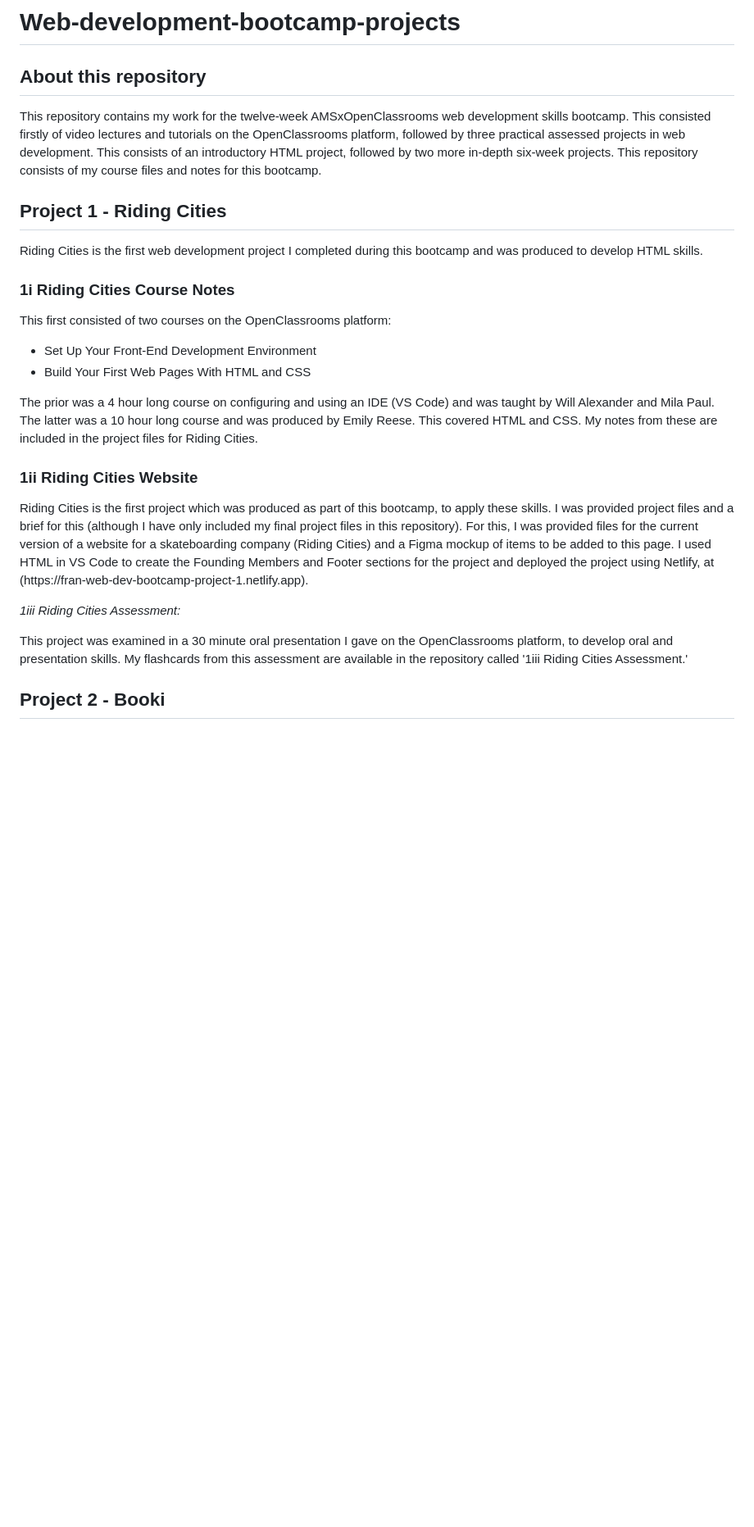
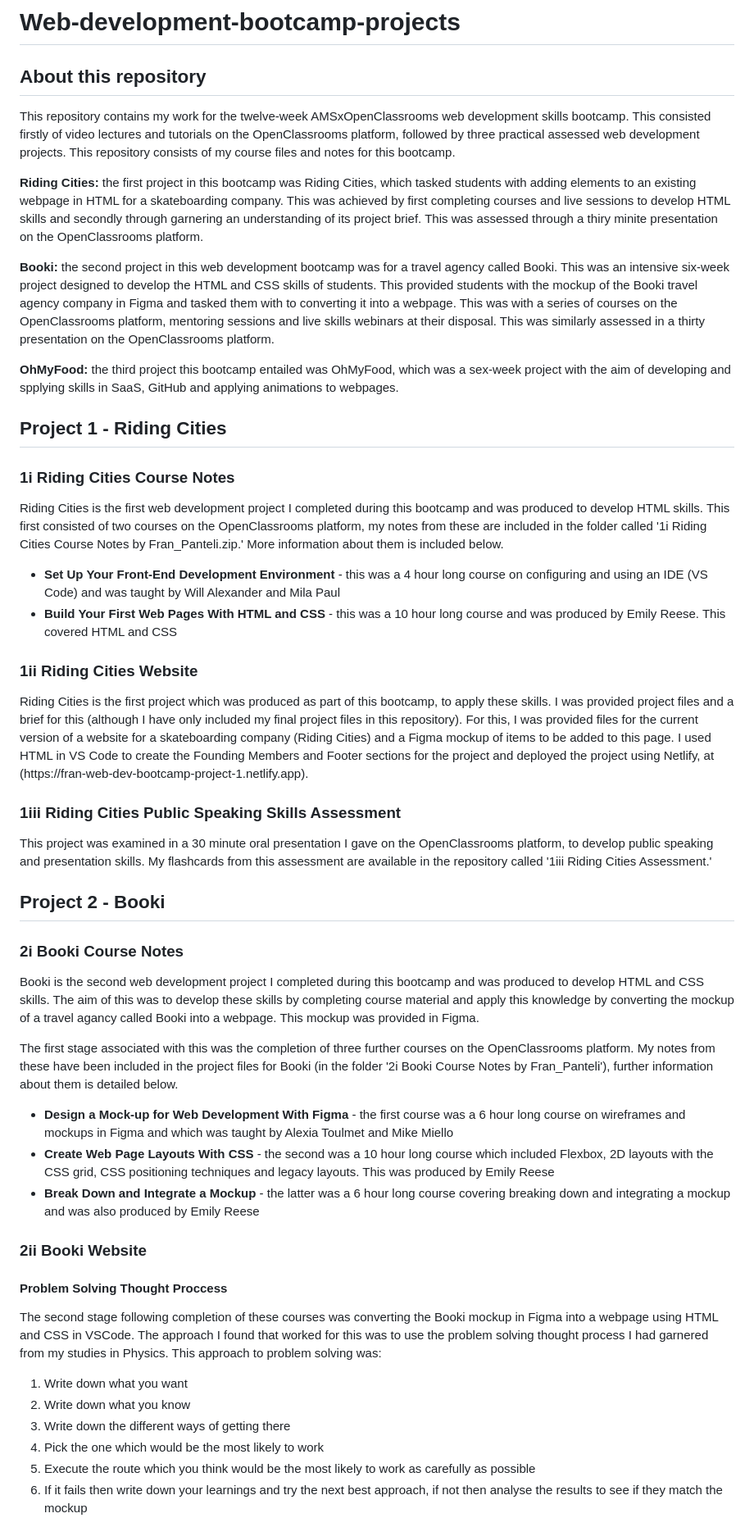
Before and after one commit to franpanteli/Web-Development-Bootcamp-Project-1-Skate-Park-Website, a Markdown page: README.md, the part around one of its changes. Shown at 82% size. Rendered like a GitHub page; blank space fills up the shorter version.

```diff
--- a/README.md
+++ b/README.md
@@ -2,28 +2,48 @@
 
 <h2> About this repository </h2>
 
-<p>This repository contains my work for the twelve-week AMSxOpenClassrooms web development skills bootcamp. This consisted firstly of video lectures and tutorials on the OpenClassrooms platform, followed by three practical assessed projects in web development. This consists of an introductory HTML project, followed by two more in-depth six-week projects. This repository consists of my course files and notes for this bootcamp.</p>
+<p>This repository contains my work for the twelve-week AMSxOpenClassrooms web development skills bootcamp. This consisted firstly of video lectures and tutorials on the OpenClassrooms platform, followed by three practical assessed web development projects. This repository consists of my course files and notes for this bootcamp.</p>
+
+<p> <strong>Riding Cities: </strong> the first project in this bootcamp was Riding Cities, which tasked students with adding elements to an existing webpage in HTML for a skateboarding company. This was achieved by first completing courses and live sessions to develop HTML skills and secondly through garnering an understanding of its project brief. This was assessed through a thiry minite presentation on the OpenClassrooms platform. </p>
+
+<p><strong>Booki: </strong> the second project in this web development bootcamp was for a travel agency called Booki. This was an intensive six-week project designed to develop the HTML and CSS skills of students. This provided students with the mockup of the Booki travel agency company in Figma and tasked them with to converting it into a webpage. This was with a series of courses on the OpenClassrooms platform, mentoring sessions and live skills webinars at their disposal. This was similarly assessed in a thirty presentation on the OpenClassrooms platform.</p>
+
+<p><strong>OhMyFood: </strong> the third project this bootcamp entailed was OhMyFood, which was a sex-week project with the aim of developing and spplying skills in SaaS, GitHub and applying animations to webpages.</p>
 
 <h2> Project 1 - Riding Cities </h2>
-
-<p> Riding Cities is the first web development project I completed during this bootcamp and was produced to develop HTML skills. </p>
-
 <h3>1i Riding Cities Course Notes</h3>
-
-This first consisted of two courses on the OpenClassrooms platform:</p>
+<p>Riding Cities is the first web development project I completed during this bootcamp and was produced to develop HTML skills.  This first consisted of two courses on the OpenClassrooms platform, my notes from these are included in the folder called '1i Riding Cities Course Notes by Fran_Panteli.zip.' More information about them is included below. </p>
   <ul>
-    <li>Set Up Your Front-End Development Environment</li>
-    <li>Build Your First Web Pages With HTML and CSS</li>
-
+  <li><strong>Set Up Your Front-End Development Environment</strong> - this was a 4 hour long course on configuring and using an IDE (VS Code) and was taught by Will Alexander and Mila Paul</li>
+  <li><strong>Build Your First Web Pages With HTML and CSS</strong> - this was a 10 hour long course and was produced by Emily Reese. This covered HTML and CSS</li>
   </ul>
-<p>The prior was a 4 hour long course on configuring and using an IDE (VS Code) and was taught by Will Alexander and Mila Paul. The latter was a 10 hour long course and was produced by Emily Reese. This covered HTML and CSS. My notes from these are included in the project files for Riding Cities.</p>
-
 <h3>1ii Riding Cities Website</h3>
 <p> Riding Cities is the first project which was produced as part of this bootcamp, to apply these skills. I was provided project files and a brief for this (although I have only included my final project files in this repository). For this, I was provided files for the current version of a website for a skateboarding company (Riding Cities) and a Figma mockup of items to be added to this page. I used HTML in VS Code to create the Founding Members and Footer sections for the project and deployed the project using Netlify, at (https://fran-web-dev-bootcamp-project-1.netlify.app). </p>
+<h3>1iii Riding Cities Public Speaking Skills Assessment</h3>
+<p> This project was examined in a 30 minute oral presentation I gave on the OpenClassrooms platform, to develop public speaking and presentation skills. My flashcards from this assessment are available in the repository called '1iii Riding Cities Assessment.' </p>
+<h2> Project 2 - Booki </h2>
+<h3> 2i Booki Course Notes </h3>
+<p> Booki is the second web development project I completed during this bootcamp and was produced to develop HTML and CSS skills. The aim of this was to develop these skills by completing course material and apply this knowledge by converting the mockup of a travel agancy called Booki into a webpage. This mockup was provided in Figma. </p>
 
-<p><em>1iii Riding Cities Assessment:</em></p>
+<p>The first stage associated with this was the completion of three further courses on the OpenClassrooms platform. My notes from these have been included in the project files for Booki (in the folder '2i Booki Course Notes by Fran_Panteli'), further information about them is detailed below.</p>
 
-<p> This project was examined in a 30 minute oral presentation I gave on the OpenClassrooms platform, to develop oral and presentation skills. My flashcards from this assessment are available in the repository called '1iii Riding Cities Assessment.' </p>
+  <ul>
+  <li><strong>Design a Mock-up for Web Development With Figma </strong>- the first course was a 6 hour long course on wireframes and mockups in Figma and which was taught by Alexia Toulmet and Mike Miello</li>
+  <li><strong>Create Web Page Layouts With CSS</strong> - the second was a 10 hour long course which included Flexbox, 2D layouts with the CSS grid, CSS positioning techniques and legacy layouts. This was produced by Emily Reese </li>
+  <li><strong>Break Down and Integrate a Mockup</strong> - the latter was a 6 hour long course covering breaking down and integrating a mockup and was also produced by Emily Reese</li>
+  </ul>
 
-<h2> Project 2 - Booki </h2>
+<h3> 2ii Booki Website</h3>
+<h4>
+Problem Solving Thought Proccess
+</h4>
+<p>The second stage following completion of these courses was converting the Booki mockup in Figma into a webpage using HTML and CSS in VSCode. The approach I found that worked for this was to use the problem solving thought process I had garnered from my studies in Physics. This approach to problem solving was:
+<ol>
+	<li>Write down what you want</li>
+		<li>Write down what you know</li>
+		<li>Write down the different ways of getting there</li>
+		<li>Pick the one which would be the most likely to work</li>
+		<li>Execute the route which you think would be the most likely to work as carefully as possible</li>
+		<li>If it fails then write down your learnings and try the next best approach, if not then analyse the results to see if they match the mockup</li>
+</ol>
 
```
Also changed, not shown: other parts of README.md (+14 -12 lines).
